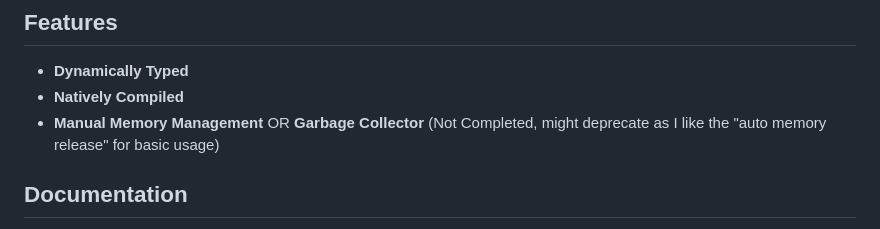
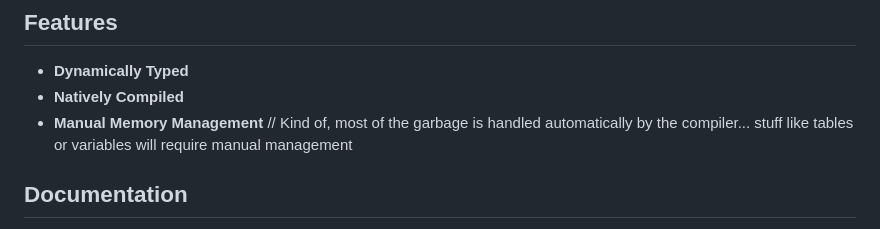
Before and after one commit to DeLuxe-1337/ChronLang, a Markdown page: README.md, the part around the change. Drawn GitHub-style.

```diff
--- a/README.md
+++ b/README.md
@@ -10,7 +10,7 @@
 
 - **Dynamically Typed**
 - **Natively Compiled**
-- **Manual Memory Management** OR **Garbage Collector** (Not Completed, might deprecate as I like the "auto memory release" for basic usage)
+- **Manual Memory Management** // Kind of, most of the garbage is handled automatically by the compiler... stuff like tables or variables will require manual management
 
 ## Documentation
 
```
